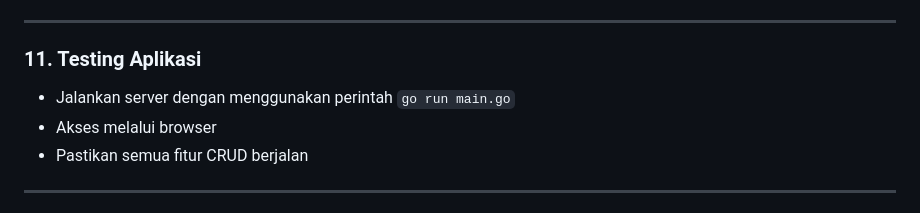
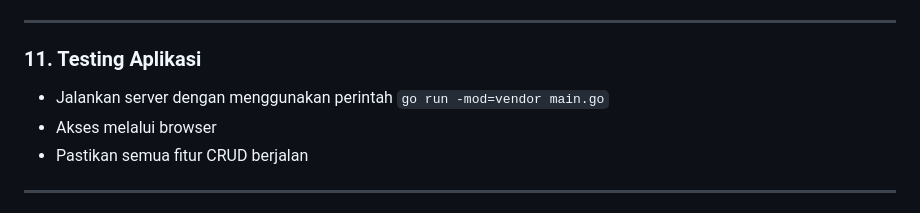
Before and after one commit to Glenn-Rhee/golang-mod-pert3, a Markdown page: readme.md, the part around the change. Drawn GitHub-style.

Commit message:
refactor: update readme.md

```diff
--- a/readme.md
+++ b/readme.md
@@ -234,7 +234,7 @@ func ReadAndValidateImage(r *http.Request) ([]byte, error) {
 
 ### 11. Testing Aplikasi
 
-- Jalankan server dengan menggunakan perintah `go run main.go`
+- Jalankan server dengan menggunakan perintah `go run -mod=vendor main.go`
 - Akses melalui browser
 - Pastikan semua fitur CRUD berjalan
 
```
